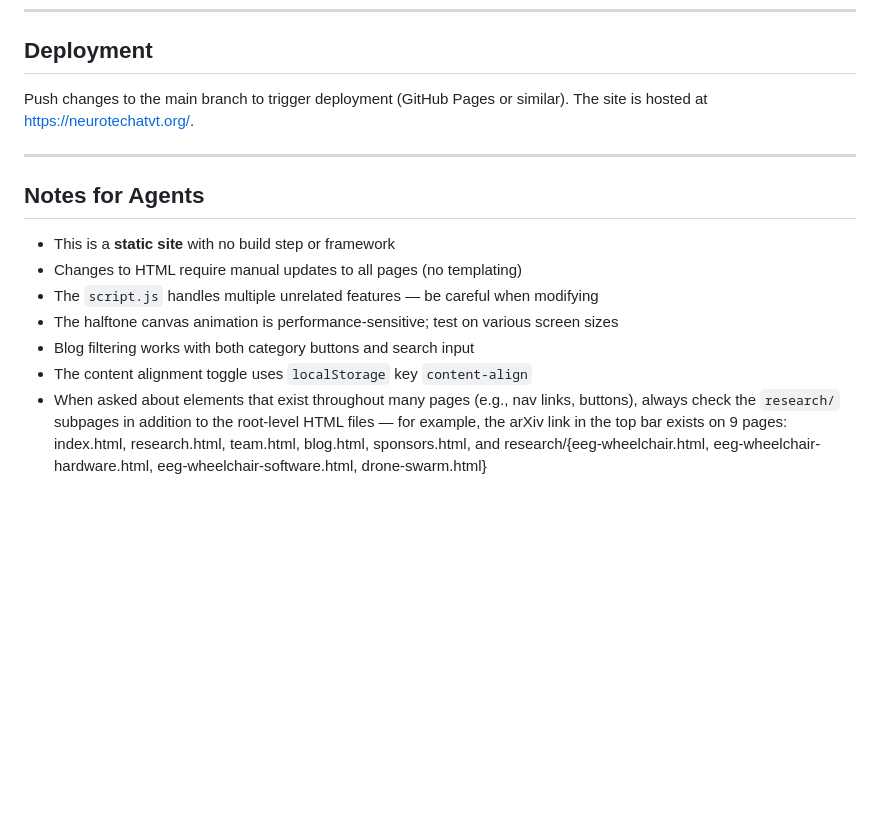
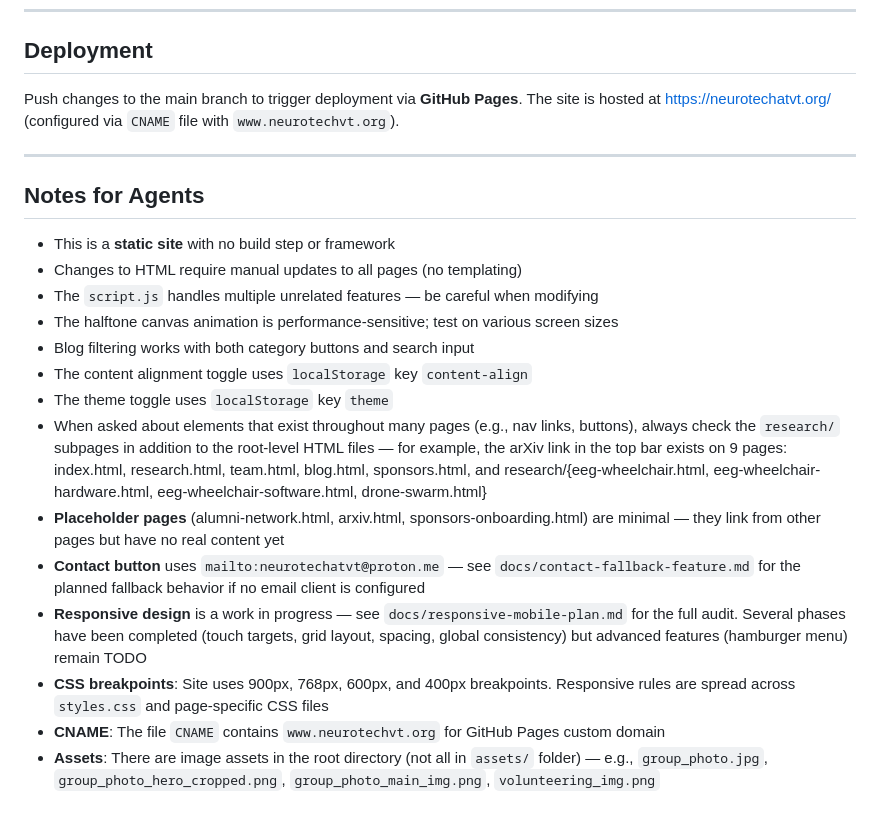
Before and after one commit to NeuroTech-VT/website, a Markdown page: AGENTS.md, the part around one of its changes. Drawn GitHub-style; blank space fills up the shorter version.

```diff
--- a/AGENTS.md
+++ b/AGENTS.md
@@ -112,7 +135,7 @@ python3 -m http.server 8000
 
 ## Deployment
 
-Push changes to the main branch to trigger deployment (GitHub Pages or similar). The site is hosted at https://neurotechatvt.org/.
+Push changes to the main branch to trigger deployment via **GitHub Pages**. The site is hosted at https://neurotechatvt.org/ (configured via `CNAME` file with `www.neurotechvt.org`).
 
 ---
 
@@ -124,4 +147,11 @@ Push changes to the main branch to trigger deployment (GitHub Pages or similar).
 - The halftone canvas animation is performance-sensitive; test on various screen sizes
 - Blog filtering works with both category buttons and search input
 - The content alignment toggle uses `localStorage` key `content-align`
+- The theme toggle uses `localStorage` key `theme`
 - When asked about elements that exist throughout many pages (e.g., nav links, buttons), always check the `research/` subpages in addition to the root-level HTML files — for example, the arXiv link in the top bar exists on 9 pages: index.html, research.html, team.html, blog.html, sponsors.html, and research/{eeg-wheelchair.html, eeg-wheelchair-hardware.html, eeg-wheelchair-software.html, drone-swarm.html}
+- **Placeholder pages** (alumni-network.html, arxiv.html, sponsors-onboarding.html) are minimal — they link from other pages but have no real content yet
+- **Contact button** uses `mailto:neurotechatvt@proton.me` — see `docs/contact-fallback-feature.md` for the planned fallback behavior if no email client is configured
+- **Responsive design** is a work in progress — see `docs/responsive-mobile-plan.md` for the full audit. Several phases have been completed (touch targets, grid layout, spacing, global consistency) but advanced features (hamburger menu) remain TODO
+- **CSS breakpoints**: Site uses 900px, 768px, 600px, and 400px breakpoints. Responsive rules are spread across `styles.css` and page-specific CSS files
+- **CNAME**: The file `CNAME` contains `www.neurotechvt.org` for GitHub Pages custom domain
+- **Assets**: There are image assets in the root directory (not all in `assets/` folder) — e.g., `group_photo.jpg`, `group_photo_hero_cropped.png`, `group_photo_main_img.png`, `volunteering_img.png`
```
Also changed, not shown: other parts of AGENTS.md (+44 -21 lines).
